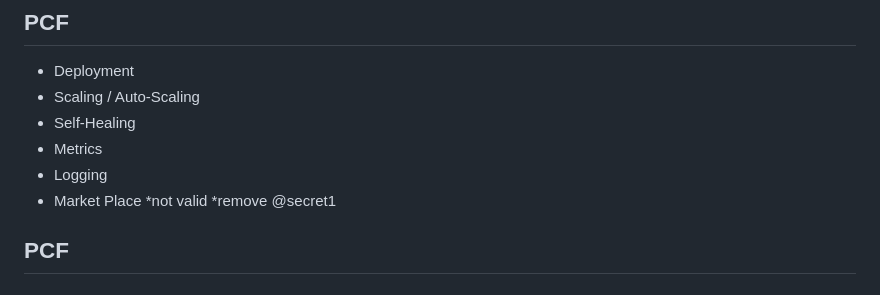
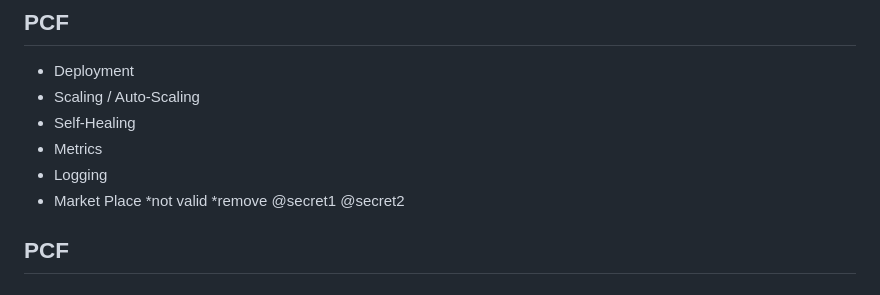
Before and after one commit to mchellappa/cloudlab, a Markdown page: README.md, the part around the change. Rendered like a GitHub page.

```diff
--- a/README.md
+++ b/README.md
@@ -22,6 +22,7 @@ Cloud Native Lab - Simple Workshop demonstrating Cloud-Native development with d
 *not valid
 *remove
 @secret1
+@secret2
 
 ## PCF
 
```
